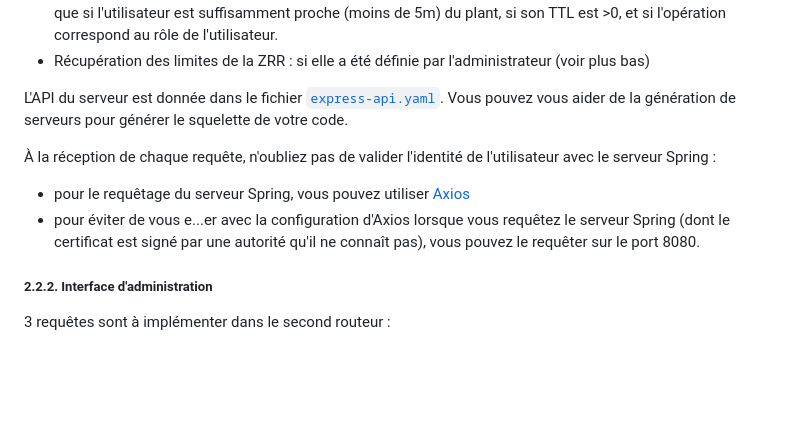
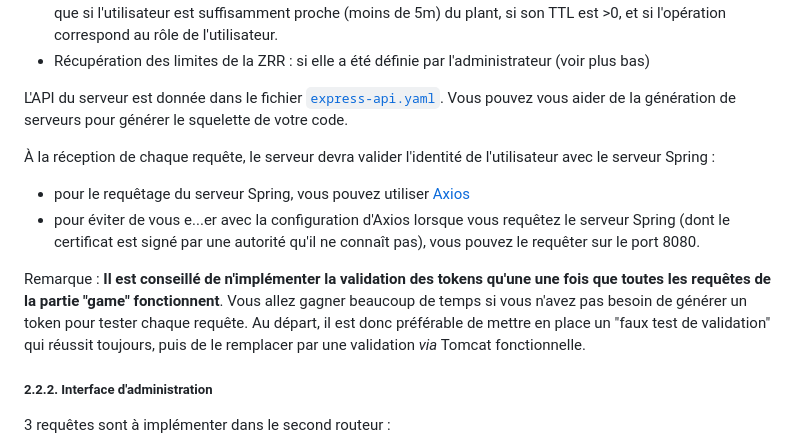
Before and after one commit to ECecillo/space-chicken, a Markdown page: tp3/README.md, the part around the change. Rendered like a GitHub page; blank space fills up the shorter version.

```diff
--- a/tp3/README.md
+++ b/tp3/README.md
@@ -155,10 +155,12 @@ Pour chacune de ces 2 parties de l'application, vous créerez un middleware spé
 
 L'API du serveur est donnée dans le fichier [`express-api.yaml`](./express-api.yaml). Vous pouvez vous aider de la génération de serveurs pour générer le squelette de votre code.
 
-&Agrave; la réception de chaque requête, n'oubliez pas de valider l'identité de l'utilisateur avec le serveur Spring :
+&Agrave; la réception de chaque requête, le serveur devra valider l'identité de l'utilisateur avec le serveur Spring :
 
 - pour le requêtage du serveur Spring, vous pouvez utiliser [Axios](https://www.npmjs.com/package/axios)
 - pour éviter de vous e...er avec la configuration d'Axios lorsque vous requêtez le serveur Spring (dont le certificat est signé par une autorité qu'il ne connaît pas), vous pouvez le requêter sur le port 8080.
+
+Remarque : **Il est conseillé de n'implémenter la validation des tokens qu'une une fois que toutes les requêtes de la partie "game" fonctionnent**. Vous allez gagner beaucoup de temps si vous n'avez pas besoin de générer un token pour tester chaque requête. Au départ, il est donc préférable de mettre en place un "faux test de validation" qui réussit toujours, puis de le remplacer par une validation _via_ Tomcat fonctionnelle.
 
 ##### 2.2.2. Interface d'administration
 
```
